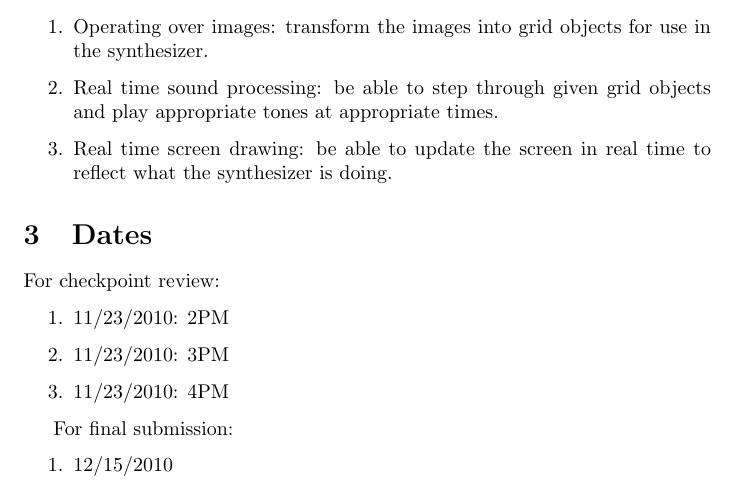
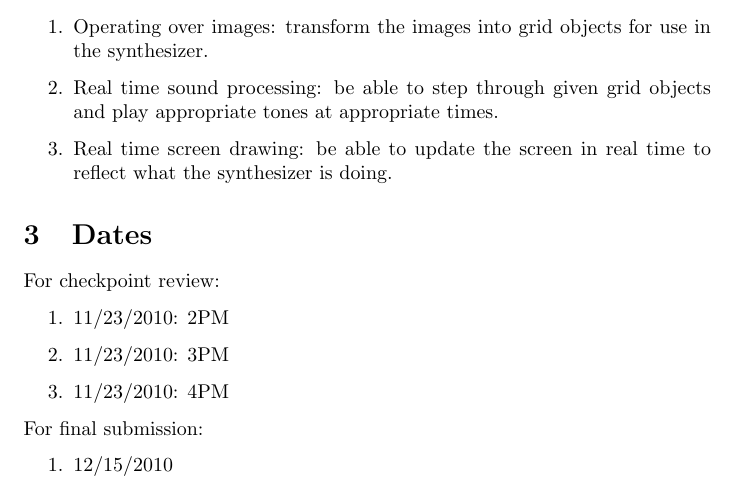
Before and after one commit to smessing/vissynth, a LaTeX document (proposal.tex): part of page 2 of 2, cut so that both start at the same text. Compiled offline with pdfLaTeX.

Commit message:
style changes.

```diff
--- a/proposal.tex
+++ b/proposal.tex
@@ -112,7 +112,7 @@ For checkpoint review:
   \item 11/23/2010: 4PM
 \end{enumerate}
 
-For final submission:
+\noindent For final submission:
 
 \begin{enumerate}
   \item 12/15/2010
```
Also changed, not shown: proposal.pdf.
